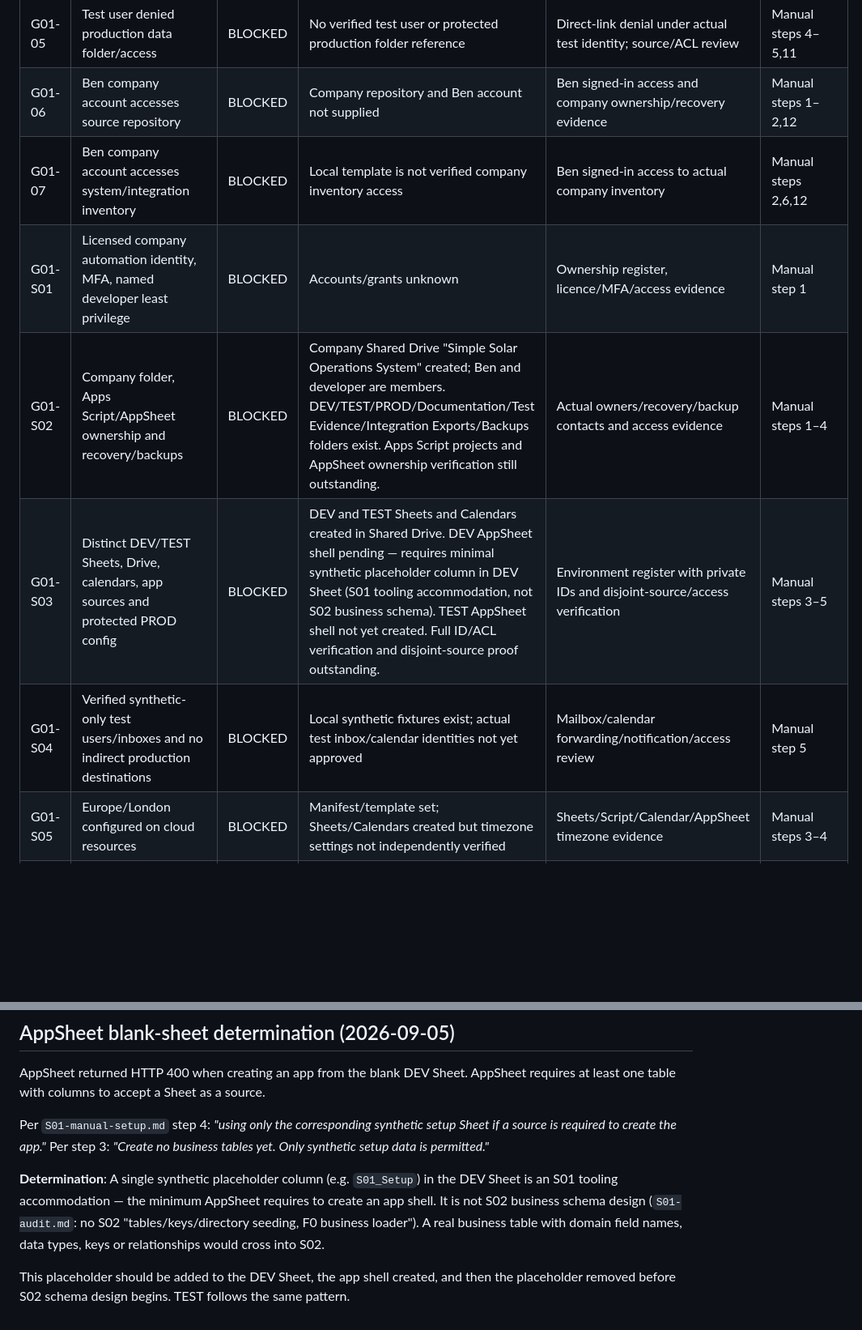
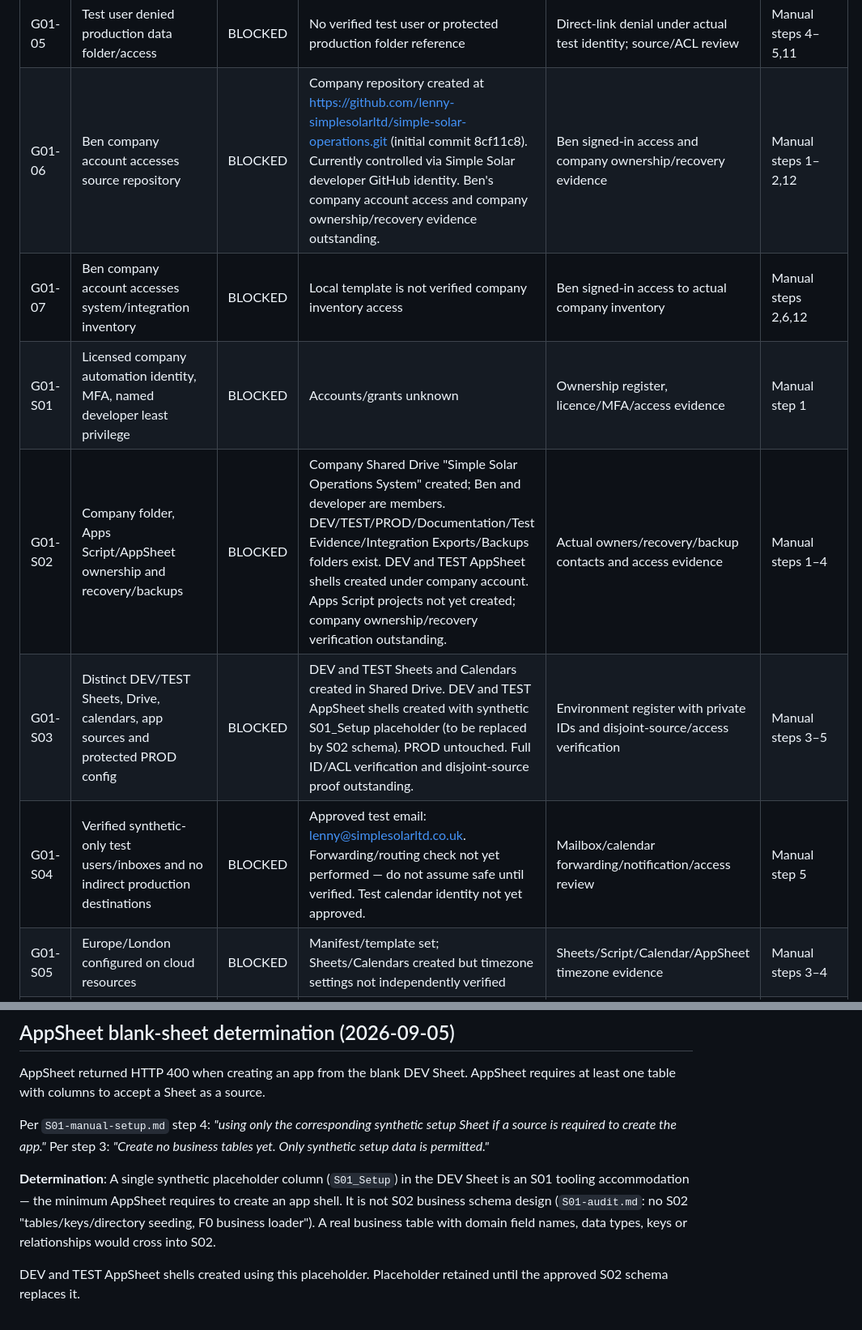
Before and after one commit to lenny-simplesolarltd/simple-solar-operations, a Markdown page: docs/S01-gate.md, 2 parts joined by grey strips. Shown at 81% size. Rendered like a GitHub page; blank space fills up the shorter version.

Commit message:
S01 gate: reflect cloud resource progress (AppSheet shells, repo, test email)
DEV/TEST AppSheet shells created with synthetic S01_Setup placeholder.
Placeholder retained until approved S02 schema. Company repo 8cf11c8 at
GitHub. Approved test email lenny@simplesolarltd.co.uk — forwarding/routing
check still required. No gate statuses changed.

```diff
--- a/docs/S01-gate.md
+++ b/docs/S01-gate.md
@@ -13,12 +13,12 @@ Every BLOCKED row is **BLOCKED — INPUT REQUIRED**: owners/inputs are assigned
 | G01-03 | Approved test email received | BLOCKED | No real test inbox supplied or send attempted | Execution/probe label and recipient receipt/time | Manual step 10 |
 | G01-04 | Approved test Calendar invitation received | BLOCKED | No test calendar/inbox supplied or invite attempted | Event ID/details plus recipient invitation receipt/time | Manual step 10 |
 | G01-05 | Test user denied production data folder/access | BLOCKED | No verified test user or protected production folder reference | Direct-link denial under actual test identity; source/ACL review | Manual steps 4–5,11 |
-| G01-06 | Ben company account accesses source repository | BLOCKED | Company repository and Ben account not supplied | Ben signed-in access and company ownership/recovery evidence | Manual steps 1–2,12 |
+| G01-06 | Ben company account accesses source repository | BLOCKED | Company repository created at https://github.com/lenny-simplesolarltd/simple-solar-operations.git (initial commit 8cf11c8). Currently controlled via Simple Solar developer GitHub identity. Ben's company account access and company ownership/recovery evidence outstanding. | Ben signed-in access and company ownership/recovery evidence | Manual steps 1–2,12 |
 | G01-07 | Ben company account accesses system/integration inventory | BLOCKED | Local template is not verified company inventory access | Ben signed-in access to actual company inventory | Manual steps 2,6,12 |
 | G01-S01 | Licensed company automation identity, MFA, named developer least privilege | BLOCKED | Accounts/grants unknown | Ownership register, licence/MFA/access evidence | Manual step 1 |
-| G01-S02 | Company folder, Apps Script/AppSheet ownership and recovery/backups | BLOCKED | Company Shared Drive "Simple Solar Operations System" created; Ben and developer are members. DEV/TEST/PROD/Documentation/Test Evidence/Integration Exports/Backups folders exist. Apps Script projects and AppSheet ownership verification still outstanding. | Actual owners/recovery/backup contacts and access evidence | Manual steps 1–4 |
-| G01-S03 | Distinct DEV/TEST Sheets, Drive, calendars, app sources and protected PROD config | BLOCKED | DEV and TEST Sheets and Calendars created in Shared Drive. DEV AppSheet shell pending — requires minimal synthetic placeholder column in DEV Sheet (S01 tooling accommodation, not S02 business schema). TEST AppSheet shell not yet created. Full ID/ACL verification and disjoint-source proof outstanding. | Environment register with private IDs and disjoint-source/access verification | Manual steps 3–5 |
-| G01-S04 | Verified synthetic-only test users/inboxes and no indirect production destinations | BLOCKED | Local synthetic fixtures exist; actual test inbox/calendar identities not yet approved | Mailbox/calendar forwarding/notification/access review | Manual step 5 |
+| G01-S02 | Company folder, Apps Script/AppSheet ownership and recovery/backups | BLOCKED | Company Shared Drive "Simple Solar Operations System" created; Ben and developer are members. DEV/TEST/PROD/Documentation/Test Evidence/Integration Exports/Backups folders exist. DEV and TEST AppSheet shells created under company account. Apps Script projects not yet created; company ownership/recovery verification outstanding. | Actual owners/recovery/backup contacts and access evidence | Manual steps 1–4 |
+| G01-S03 | Distinct DEV/TEST Sheets, Drive, calendars, app sources and protected PROD config | BLOCKED | DEV and TEST Sheets and Calendars created in Shared Drive. DEV and TEST AppSheet shells created with synthetic S01_Setup placeholder (to be replaced by S02 schema). PROD untouched. Full ID/ACL verification and disjoint-source proof outstanding. | Environment register with private IDs and disjoint-source/access verification | Manual steps 3–5 |
+| G01-S04 | Verified synthetic-only test users/inboxes and no indirect production destinations | BLOCKED | Approved test email: lenny@simplesolarltd.co.uk. Forwarding/routing check not yet performed — do not assume safe until verified. Test calendar identity not yet approved. | Mailbox/calendar forwarding/notification/access review | Manual step 5 |
 | G01-S05 | Europe/London configured on cloud resources | BLOCKED | Manifest/template set; Sheets/Calendars created but timezone settings not independently verified | Sheets/Script/Calendar/AppSheet timezone evidence | Manual steps 3–4 |
 | G01-S06 | Current producer inventory complete, settings exported, retain/retire decisions recorded | BLOCKED | Discovery placeholders only; no live inspection or exports | Per-instance inventory and protected checksummed exports; Ben decisions | Manual step 6 |
 | G01-S07 | Workspace/AppSheet partner entitlements and connector limitations verified | BLOCKED | AppSheet access confirmed via lenny@simplesolarltd.co.uk. Plan/partner entitlement and external test account access not yet verified. | Operation/plan evidence and agreed unsupported-operation paths | Manual step 4; entitlement register |
@@ -37,6 +37,6 @@ AppSheet returned HTTP 400 when creating an app from the blank DEV Sheet. AppShe
 
 Per `S01-manual-setup.md` step 4: *"using only the corresponding synthetic setup Sheet if a source is required to create the app."* Per step 3: *"Create no business tables yet. Only synthetic setup data is permitted."*
 
-**Determination**: A single synthetic placeholder column (e.g. `S01_Setup`) in the DEV Sheet is an S01 tooling accommodation — the minimum AppSheet requires to create an app shell. It is not S02 business schema design (`S01-audit.md`: no S02 "tables/keys/directory seeding, F0 business loader"). A real business table with domain field names, data types, keys or relationships would cross into S02.
+**Determination**: A single synthetic placeholder column (`S01_Setup`) in the DEV Sheet is an S01 tooling accommodation — the minimum AppSheet requires to create an app shell. It is not S02 business schema design (`S01-audit.md`: no S02 "tables/keys/directory seeding, F0 business loader"). A real business table with domain field names, data types, keys or relationships would cross into S02.
 
-This placeholder should be added to the DEV Sheet, the app shell created, and then the placeholder removed before S02 schema design begins. TEST follows the same pattern.
+DEV and TEST AppSheet shells created using this placeholder. Placeholder retained until the approved S02 schema replaces it.
```
Also changed, not shown: other parts of docs/S01-gate.md (+1 -1 lines).
